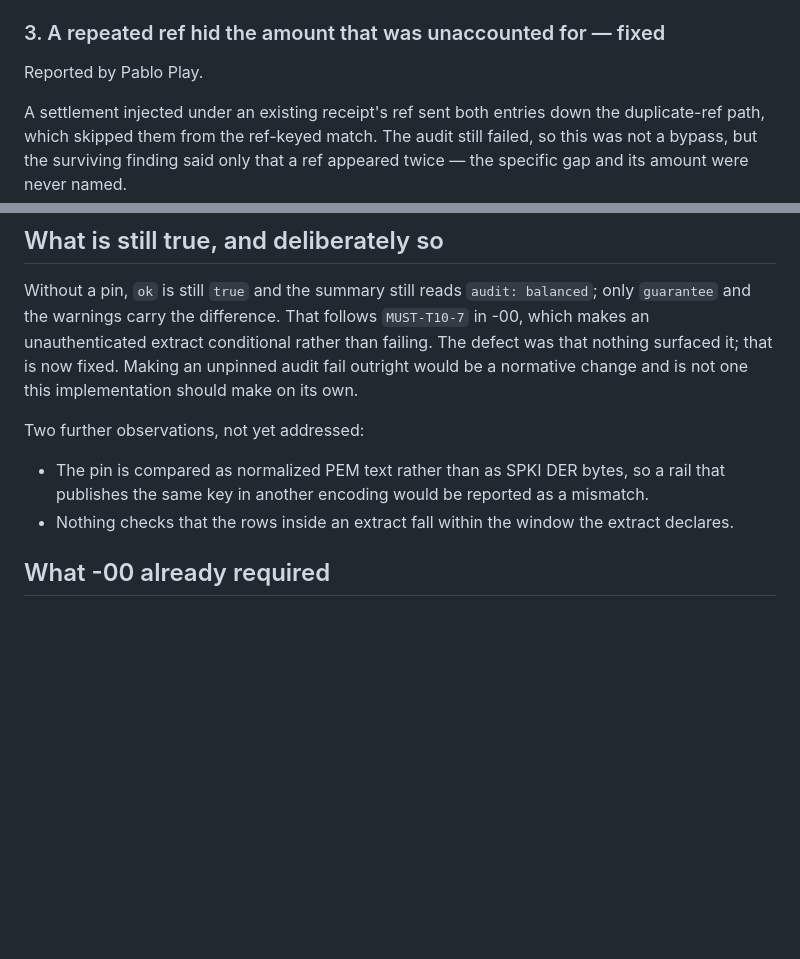
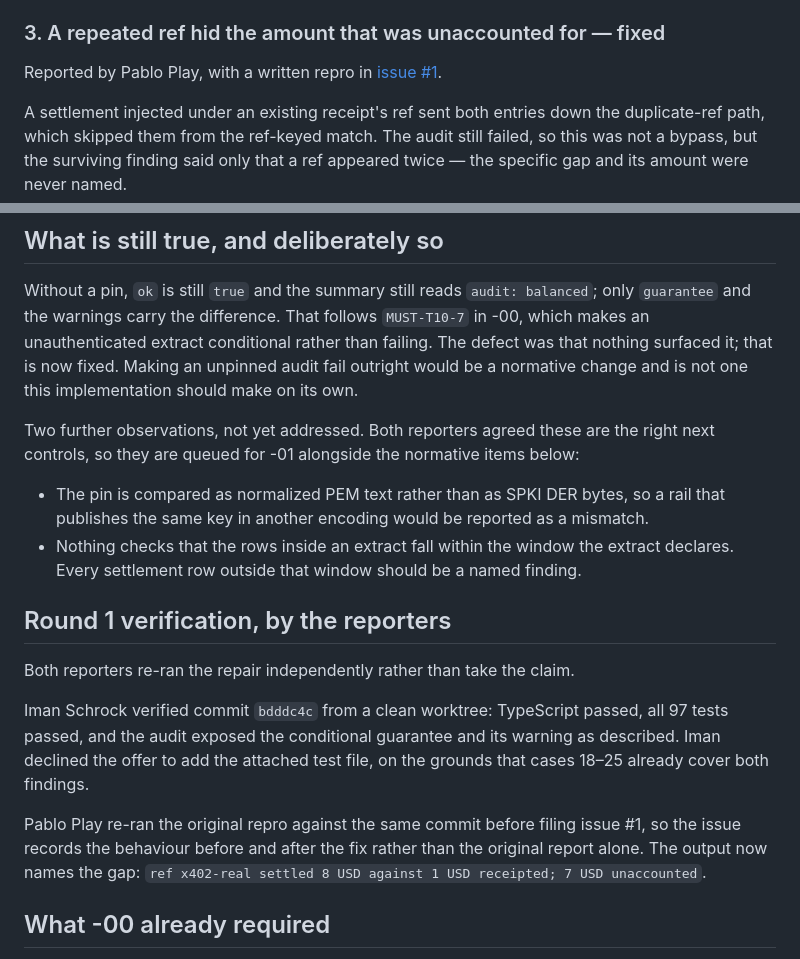
Before and after one commit to dogrucanemek-alt/cedulon, a Markdown page: docs/EXTERNAL_REVIEW.md, 2 parts joined by grey strips. Drawn GitHub-style; blank space fills up the shorter version.

Commit message:
docs: record that both reporters verified the repair
Iman Schrock re-ran commit bdddc4c from a clean worktree and confirmed the
suite and the surfaced guarantee, and declined the offer to commit the attached
test file because the existing cases cover both findings. Pablo Play re-ran the
original repro against the same commit before filing issue #1, so that issue
records the before and after rather than the original report alone, and it is
now linked from the finding it belongs to.

Both agreed the two open observations are the right next controls, so they are
stated as queued for -01 rather than left as loose ends.

```diff
--- a/docs/EXTERNAL_REVIEW.md
+++ b/docs/EXTERNAL_REVIEW.md
@@ -43,7 +43,8 @@ stays `conditional` and states why. With a pin, a key that does not match is
 
 ### 3. A repeated ref hid the amount that was unaccounted for — fixed
 
-Reported by Pablo Play.
+Reported by Pablo Play, with a written repro in
+[issue #1](https://github.com/dogrucanemek-alt/cedulon/issues/1).
 
 A settlement injected under an existing receipt's ref sent both entries down
 the duplicate-ref path, which skipped them from the ref-keyed match. The audit
@@ -105,13 +106,30 @@ than failing. The defect was that nothing surfaced it; that is now fixed. Making
 an unpinned audit fail outright would be a normative change and is not one this
 implementation should make on its own.
 
-Two further observations, not yet addressed:
+Two further observations, not yet addressed. Both reporters agreed these are
+the right next controls, so they are queued for -01 alongside the normative
+items below:
 
 - The pin is compared as normalized PEM text rather than as SPKI DER bytes, so
   a rail that publishes the same key in another encoding would be reported as a
   mismatch.
 - Nothing checks that the rows inside an extract fall within the window the
-  extract declares.
+  extract declares. Every settlement row outside that window should be a named
+  finding.
+
+## Round 1 verification, by the reporters
+
+Both reporters re-ran the repair independently rather than take the claim.
+
+Iman Schrock verified commit `bdddc4c` from a clean worktree: TypeScript
+passed, all 97 tests passed, and the audit exposed the conditional guarantee
+and its warning as described. Iman declined the offer to add the attached test
+file, on the grounds that cases 18–25 already cover both findings.
+
+Pablo Play re-ran the original repro against the same commit before filing
+issue #1, so the issue records the behaviour before and after the fix rather
+than the original report alone. The output now names the gap:
+`ref x402-real settled 8 USD against 1 USD receipted; 7 USD unaccounted`.
 
 ## What -00 already required
 
```
